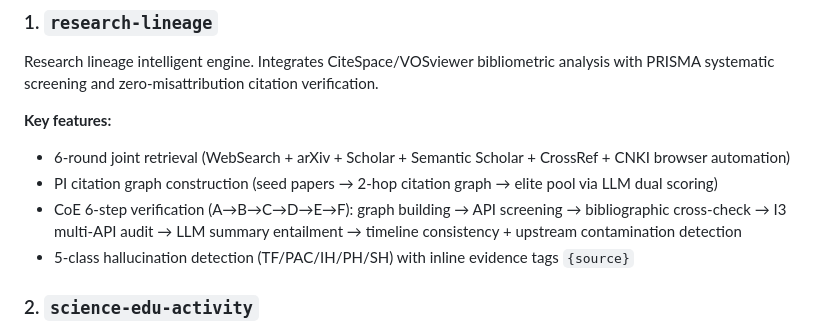
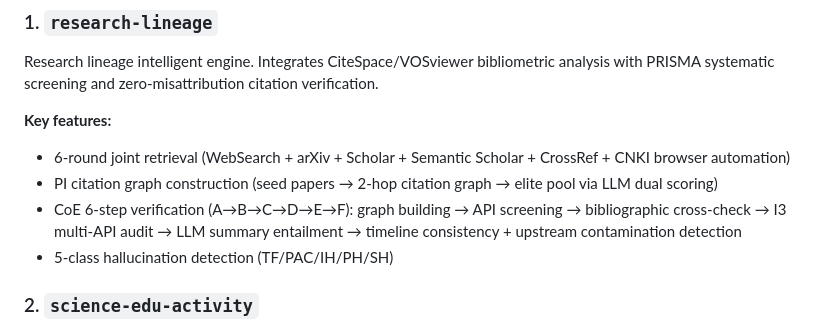
Before and after one commit to zhanggenhf-cloud/aistec-skills, a Markdown page: README.md, the part around the change. Rendered like a GitHub page.

```diff
--- a/README.md
+++ b/README.md
@@ -24,7 +24,7 @@ Research lineage intelligent engine. Integrates CiteSpace/VOSviewer bibliometric
 - 6-round joint retrieval (WebSearch + arXiv + Scholar + Semantic Scholar + CrossRef + CNKI browser automation)
 - PI citation graph construction (seed papers → 2-hop citation graph → elite pool via LLM dual scoring)
 - CoE 6-step verification (A→B→C→D→E→F): graph building → API screening → bibliographic cross-check → I3 multi-API audit → LLM summary entailment → timeline consistency + upstream contamination detection
-- 5-class hallucination detection (TF/PAC/IH/PH/SH) with inline evidence tags `{source}`
+- 5-class hallucination detection (TF/PAC/IH/PH/SH)
 
 ### 2. `science-edu-activity`
 Science education activity plan generator. Built on CIC "Context-Inquiry-Construction" triadic model and ACPRE "4-dimension 5-step" cognitive psychology design model.
```
